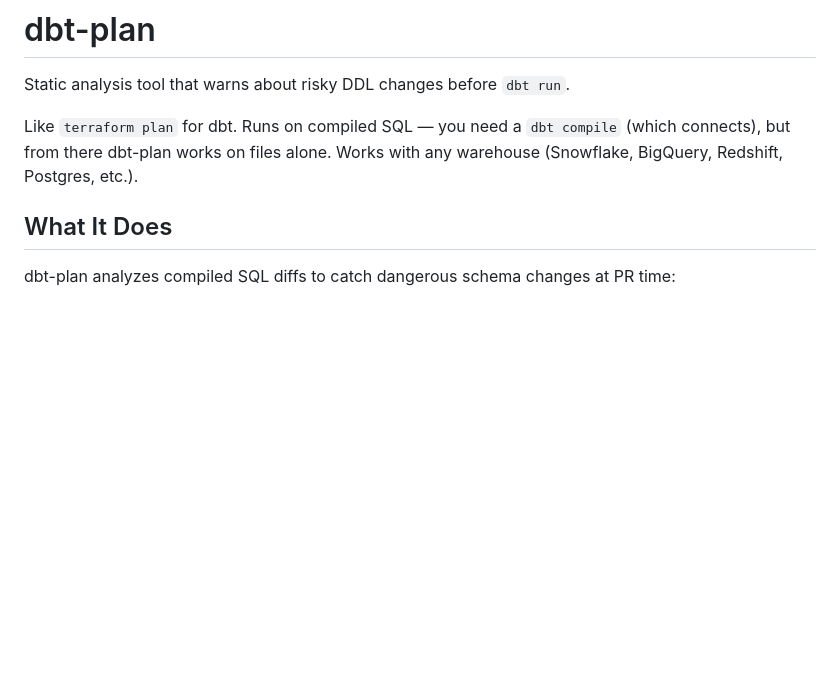
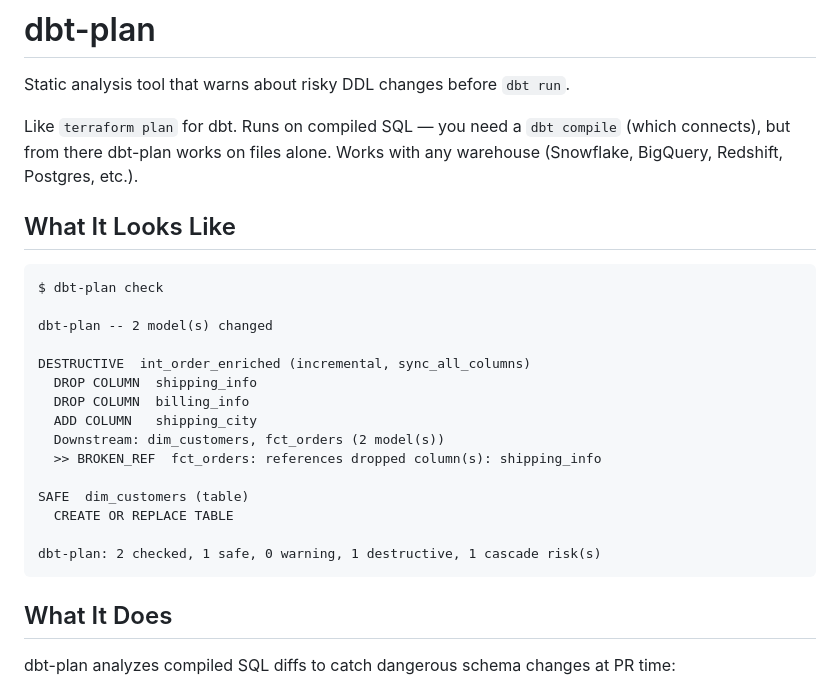
Before and after one commit to PresentJay/dbt-plan, a Markdown page: README.md, the part around one of its changes. Drawn GitHub-style; blank space fills up the shorter version.

````diff
--- a/README.md
+++ b/README.md
@@ -3,6 +3,26 @@
 Static analysis tool that warns about risky DDL changes before `dbt run`.
 
 Like `terraform plan` for dbt. Runs on compiled SQL — you need a `dbt compile` (which connects), but from there dbt-plan works on files alone. Works with any warehouse (Snowflake, BigQuery, Redshift, Postgres, etc.).
+
+## What It Looks Like
+
+```
+$ dbt-plan check
+
+dbt-plan -- 2 model(s) changed
+
+DESTRUCTIVE  int_order_enriched (incremental, sync_all_columns)
+  DROP COLUMN  shipping_info
+  DROP COLUMN  billing_info
+  ADD COLUMN   shipping_city
+  Downstream: dim_customers, fct_orders (2 model(s))
+  >> BROKEN_REF  fct_orders: references dropped column(s): shipping_info
+
+SAFE  dim_customers (table)
+  CREATE OR REPLACE TABLE
+
+dbt-plan: 2 checked, 1 safe, 0 warning, 1 destructive, 1 cascade risk(s)
+```
 
 ## What It Does
 
````
Also changed, not shown: other parts of README.md (+0 -43 lines), README.ko.md (+19 -38 lines).
